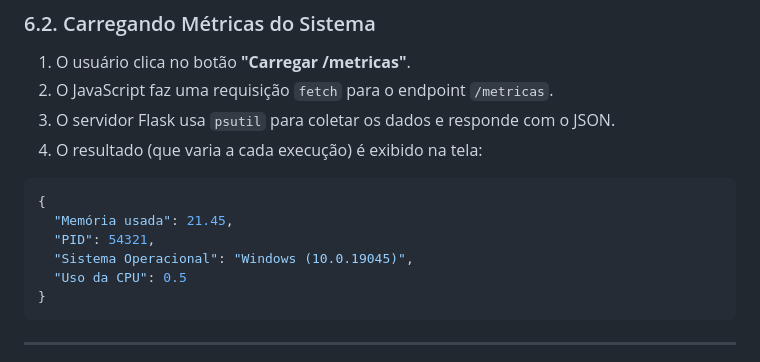
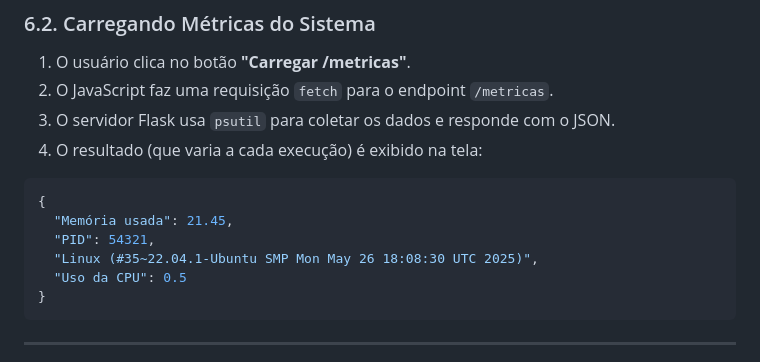
Before and after one commit to MatheusYamas/SOCF-SO-CLOUD, a Markdown page: README.md, the part around the change. Drawn GitHub-style.

Commit message:
ajuestes

````diff
--- a/README.md
+++ b/README.md
@@ -154,7 +154,7 @@ Ao acessar [http://localhost:8080](https://www.google.com/search?q=http://localh
 {
   "Memória usada": 21.45,
   "PID": 54321,
-  "Sistema Operacional": "Windows (10.0.19045)",
+  "Linux (#35~22.04.1-Ubuntu SMP Mon May 26 18:08:30 UTC 2025)",
   "Uso da CPU": 0.5
 }
 ```
````
